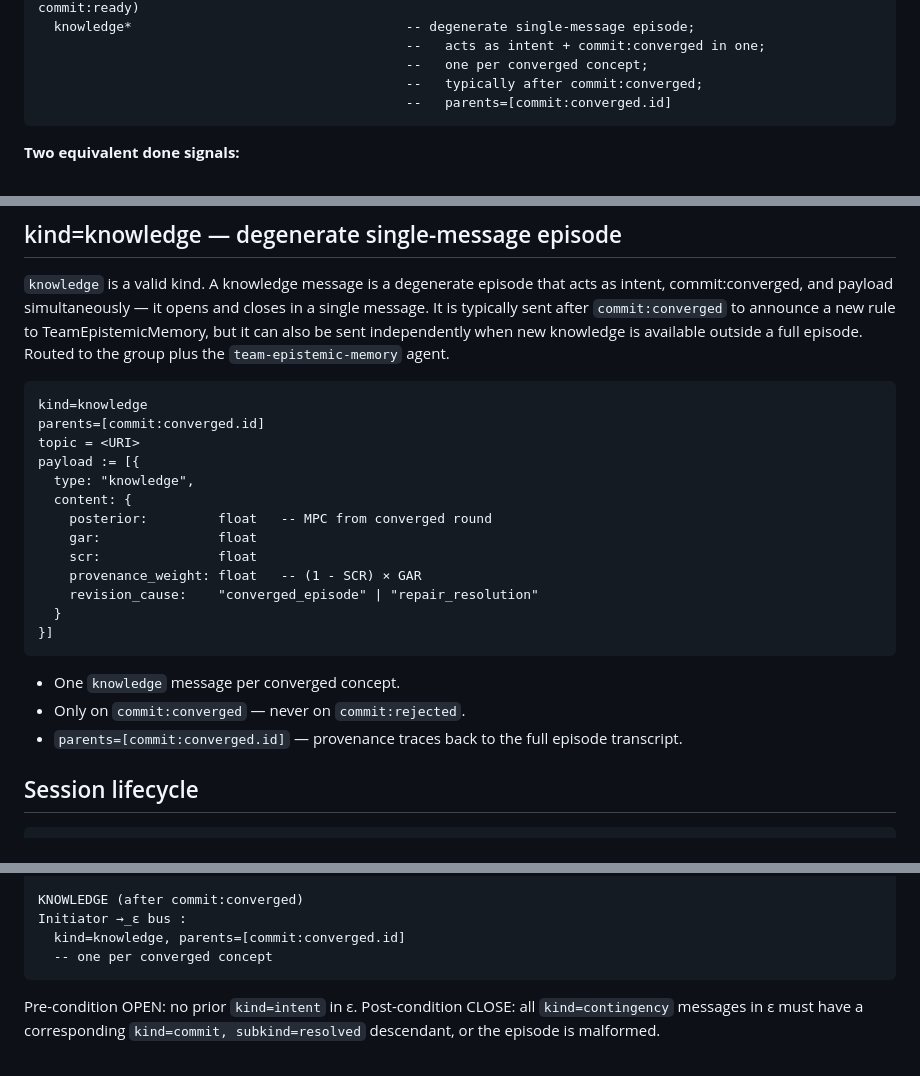
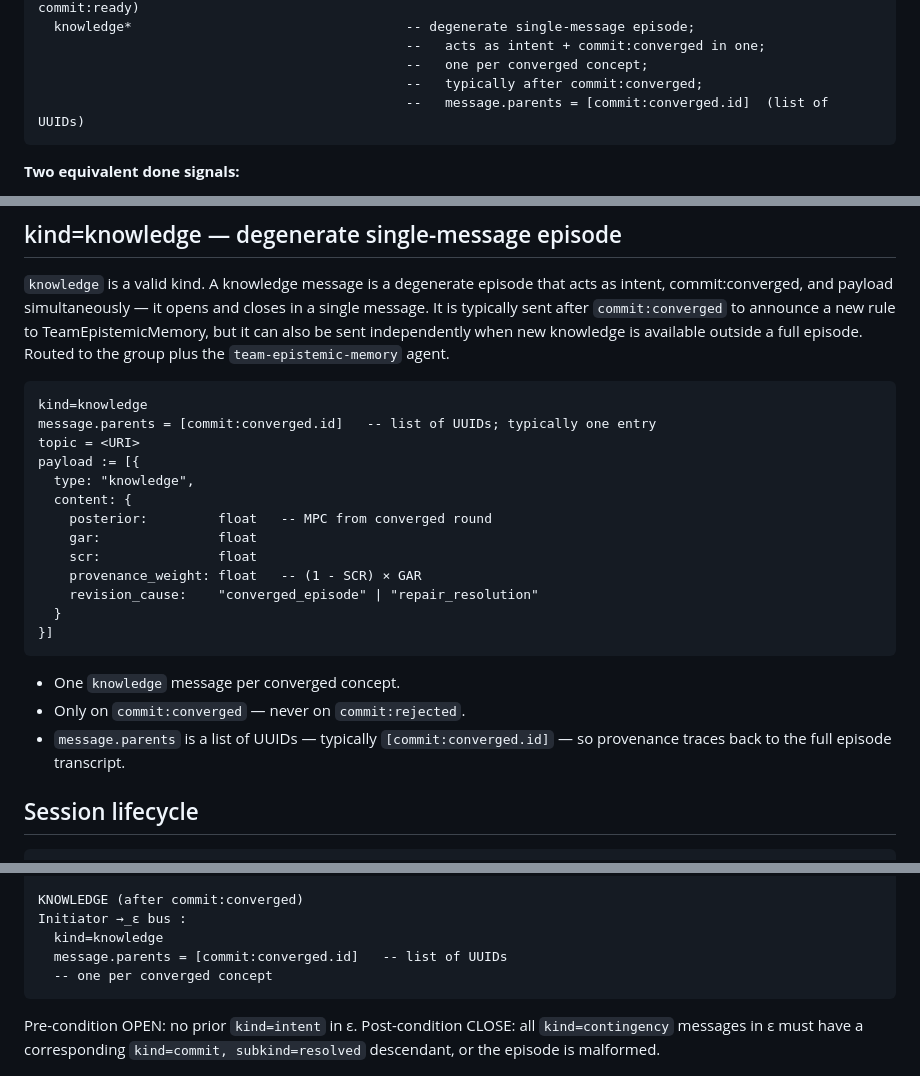
Before and after one commit to outshift-open/ioc-protocols-models, a Markdown page: SSTP/documentation/L9.md, 3 parts joined by grey strips. GitHub-like rendering.

Commit message:
fix(spec): message.parents is a list of UUIDs, not a scalar (#4)
All L9.md references to parents= updated to message.parents = [...]
with explicit "list of UUIDs" annotation.  Episode grammar comment
updated to match.  deadletter.md notes the pending l9_schema.json
fix (Message.parents type: string → array of strings).

Co-Authored-By: Claude Sonnet 4.6 <noreply@anthropic.com>

````diff
--- a/SSTP/documentation/L9.md
+++ b/SSTP/documentation/L9.md
@@ -287,7 +287,7 @@ episode :=
                                                --   acts as intent + commit:converged in one;
                                                --   one per converged concept;
                                                --   typically after commit:converged;
-                                               --   parents=[commit:converged.id]
+                                               --   message.parents = [commit:converged.id]  (list of UUIDs)
 ```
 
 **Two equivalent done signals:**
@@ -302,7 +302,7 @@ episode :=
 
 ```
 kind=knowledge
-parents=[commit:converged.id]
+message.parents = [commit:converged.id]   -- list of UUIDs; typically one entry
 topic = <URI>
 payload := [{
   type: "knowledge",
@@ -318,7 +318,7 @@ payload := [{
 
 - One `knowledge` message per converged concept.
 - Only on `commit:converged` — never on `commit:rejected`.
-- `parents=[commit:converged.id]` — provenance traces back to the full episode transcript.
+- `message.parents` is a list of UUIDs — typically `[commit:converged.id]` — so provenance traces back to the full episode transcript.
 
 ## Session lifecycle
 
@@ -343,7 +343,8 @@ Initiator →_ε bus :
 
 KNOWLEDGE (after commit:converged)
 Initiator →_ε bus :
-  kind=knowledge, parents=[commit:converged.id]
+  kind=knowledge
+  message.parents = [commit:converged.id]   -- list of UUIDs
   -- one per converged concept
 ```
 
````
Also changed, not shown: other parts of SSTP/documentation/L9.md (+1 -1 lines), SSTP/documentation/deadletter.md (+1 -0 lines).
